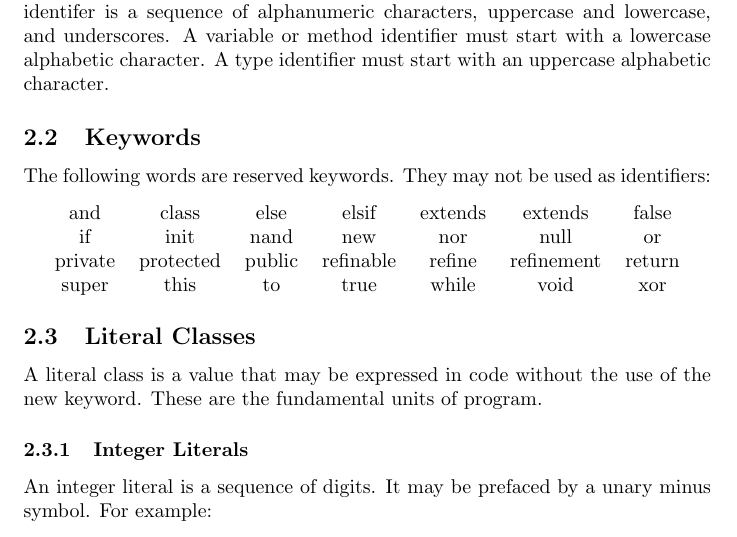
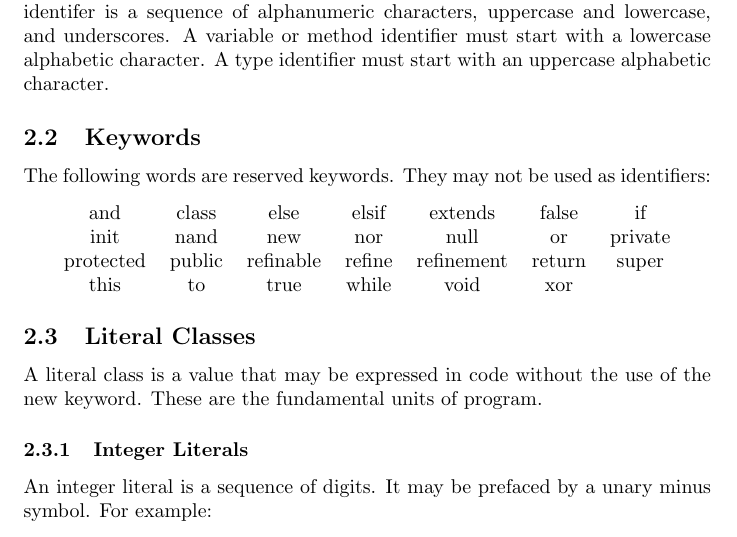
Before and after one commit to areom/Gamma-Ray, a LaTeX document (LRM/Gamma-LRM.tex, which reads LRM/contents/lexical.tex): part of page 5 of 11, cut so that both start at the same text. Compiled offline with pdfLaTeX.

Commit message:
extends twice, now once

```diff
--- a/LRM/contents/lexical.tex
+++ b/LRM/contents/lexical.tex
@@ -6,10 +6,10 @@ Identifiers are used for the identification of variable,  methods and types. An
 The following words are reserved keywords. They may not be used as identifiers:
 \begin{center}
 \begin{tabular}{ccccccc}
-and & class & else & elsif & extends & extends & false\\
-if & init & nand & new & nor & null & or\\
-private & protected & public & refinable & refine & refinement & return\\
-super & this & to & true & while & void & xor\\
+and & class & else & elsif & extends & false & if\\
+init & nand & new & nor & null & or & private\\
+protected & public & refinable & refine & refinement & return & super\\
+this & to & true & while & void & xor\\
 \end{tabular}
 \end{center}
 
```
